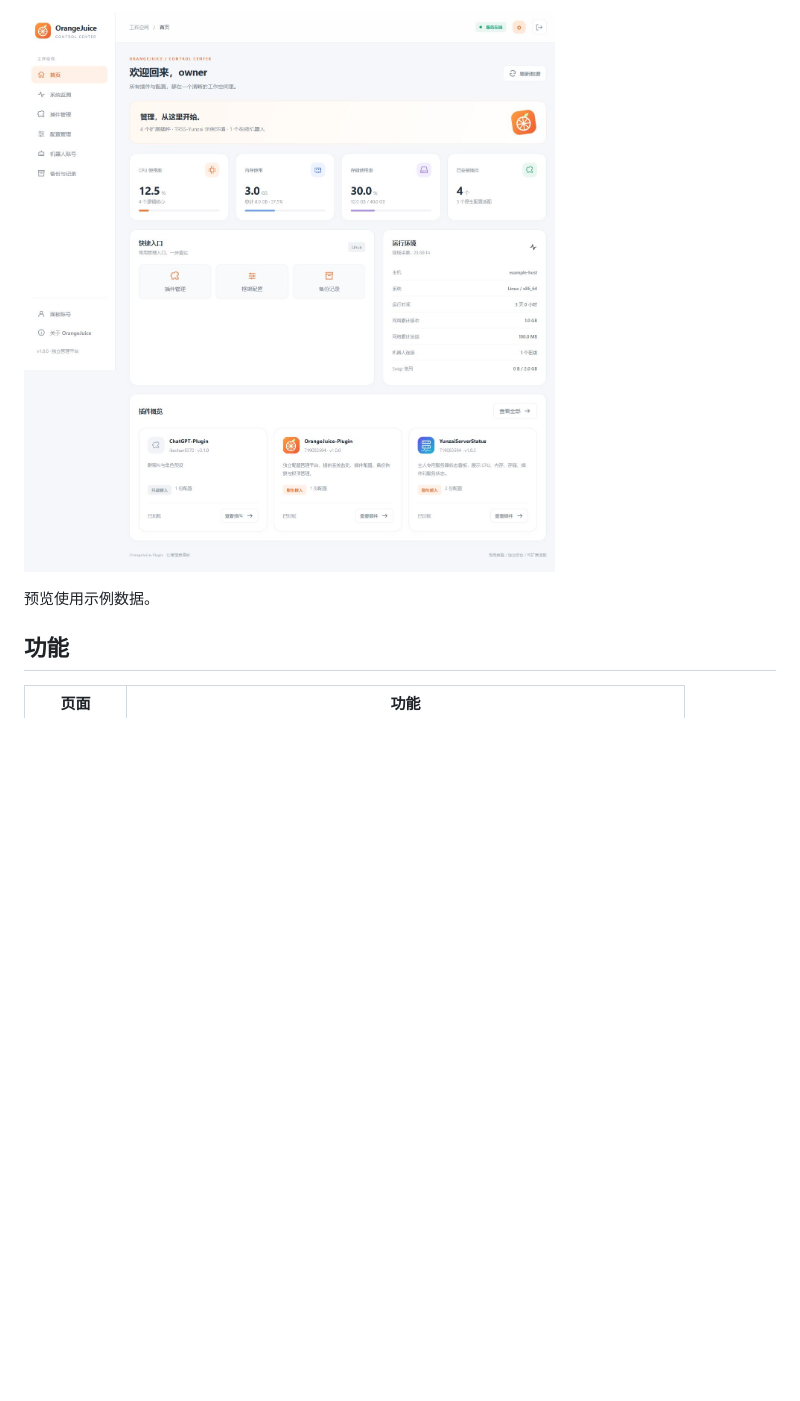
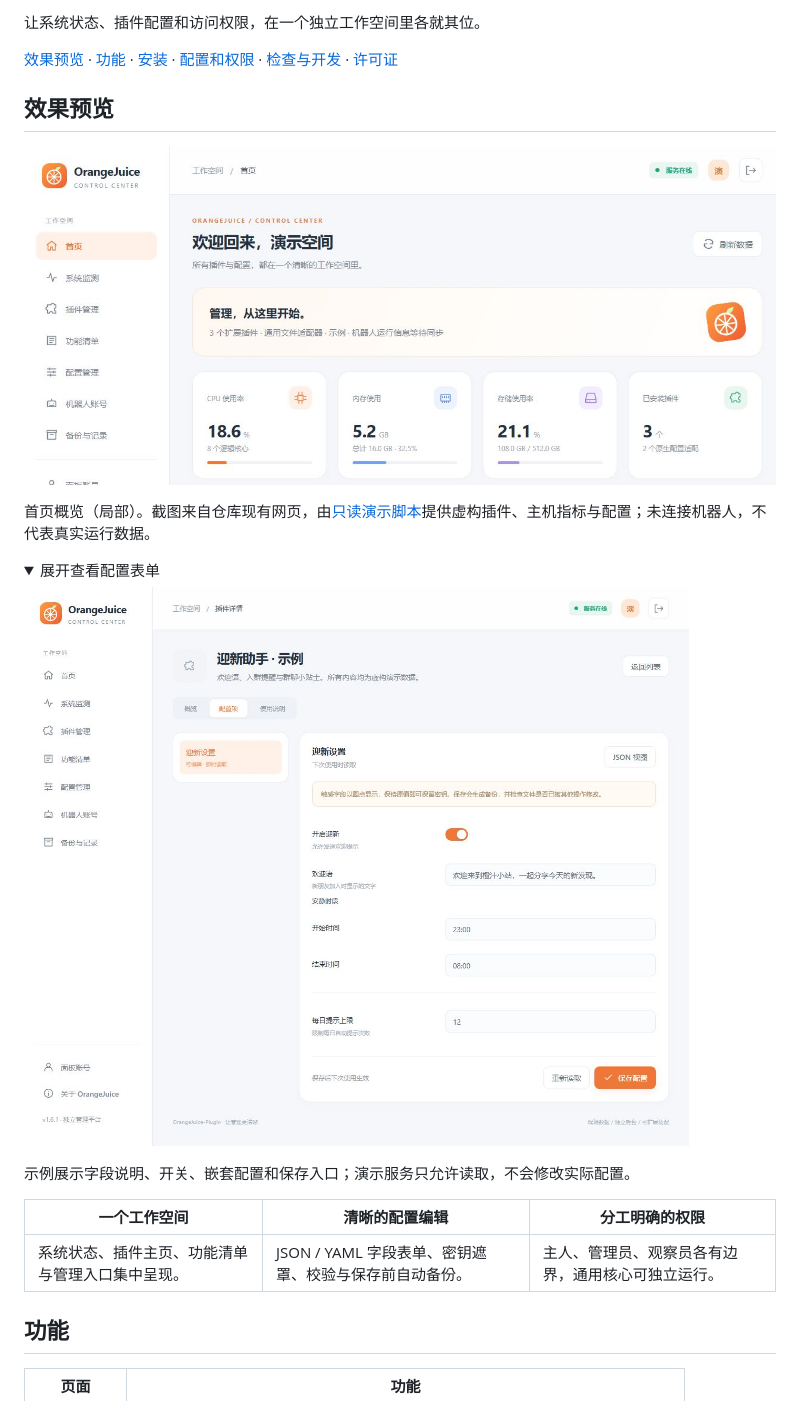
Before and after one commit to 719083594/OrangeJuice-Plugin, a Markdown page: README.md, the part around the change printed below. Rendered like a GitHub page; pictures changed too: docs/images/config-demo.png (added), docs/images/workspace-demo.png (added); folded sections open; blank space fills up the shorter version.

Commit message:
docs: add visual project showcase and offline demos

```diff
--- a/README.md
+++ b/README.md
@@ -4,7 +4,26 @@
 
-![首页预览](docs/home.png)
+让系统状态、插件配置和访问权限，在一个独立工作空间里各就其位。
 
-预览使用示例数据。
+[效果预览](#效果预览) · [功能](#功能) · [安装](#安装) · [配置和权限](#配置和权限) · [检查与开发](#检查与开发) · [许可证](#致敬与许可证)
+
+## 效果预览
+
+![橙汁真实网页的首页概览，使用虚构示例数据](docs/images/workspace-demo.png)
+
+首页概览（局部）。截图来自仓库现有网页，由[只读演示脚本](scripts/readme-demo.mjs)提供虚构插件、主机指标与配置；未连接机器人，不代表真实运行数据。
+
+<details>
+<summary>展开查看配置表单</summary>
+
+![迎新助手示例插件的真实配置表单](docs/images/config-demo.png)
+
+示例展示字段说明、开关、嵌套配置和保存入口；演示服务只允许读取，不会修改实际配置。
+
+</details>
+
+| 一个工作空间 | 清晰的配置编辑 | 分工明确的权限 |
+| --- | --- | --- |
+| 系统状态、插件主页、功能清单与管理入口集中呈现。 | JSON / YAML 字段表单、密钥遮罩、校验与保存前自动备份。 | 主人、管理员、观察员各有边界，通用核心可独立运行。 |
 
 ## 功能
 
```
Also changed, not shown: other parts of README.md (+1 -1 lines), 2 other files.
